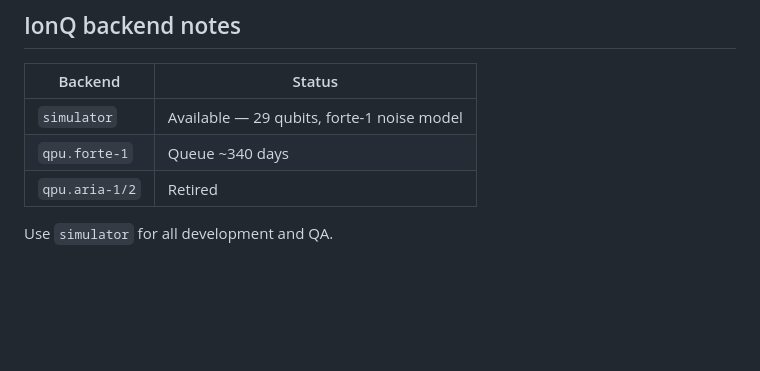
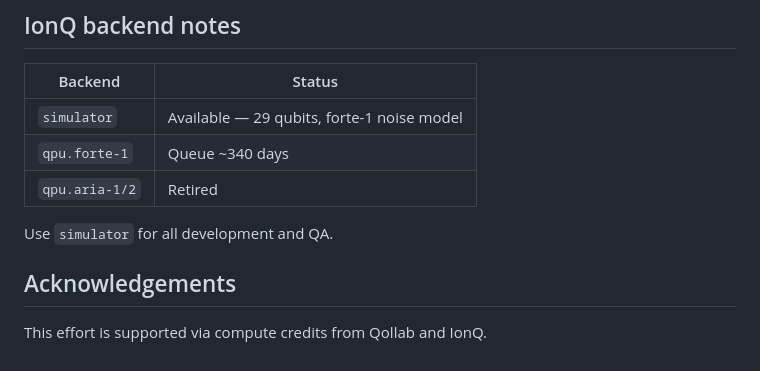
Before and after one commit to ShivaniDM/QuantumCanvas, a Markdown page: README.md, the part around the change. Drawn GitHub-style; blank space fills up the shorter version.

Commit message:
Add acknowledgements for compute credits support
Added acknowledgements section for Qollab and IonQ support.

```diff
--- a/README.md
+++ b/README.md
@@ -134,3 +134,6 @@ Every run saves:
 | `qpu.aria-1/2` | Retired |
 
 Use `simulator` for all development and QA.
+
+## Acknowledgements
+This effort is supported via compute credits from Qollab and IonQ.
```
